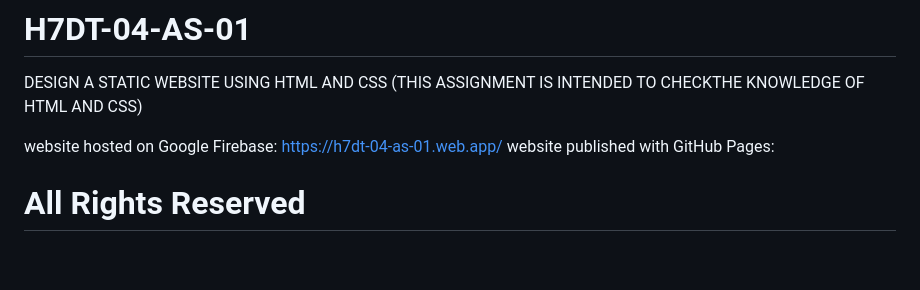
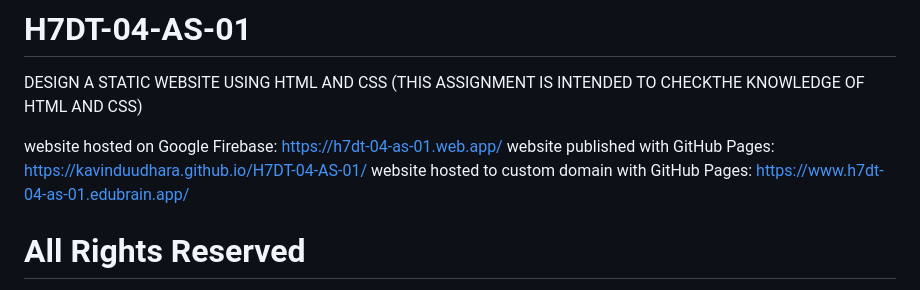
Before and after one commit to kavinduUdhara/H7DT-04-AS-01, a Markdown page: README.md, the part around the change. Rendered like a GitHub page; blank space fills up the shorter version.

```diff
--- a/README.md
+++ b/README.md
@@ -2,7 +2,8 @@
 DESIGN A STATIC WEBSITE USING HTML AND CSS (THIS ASSIGNMENT IS INTENDED TO CHECKTHE KNOWLEDGE OF HTML AND CSS)
 
 website hosted on Google Firebase: https://h7dt-04-as-01.web.app/
-website published with GitHub Pages:
+website published with GitHub Pages: https://kavinduudhara.github.io/H7DT-04-AS-01/
+website hosted to custom domain with GitHub Pages: https://www.h7dt-04-as-01.edubrain.app/
 
 # All Rights Reserved
 Copyright (c) 2023 KavinduUdhara. **All Rights Reserved**.
```
